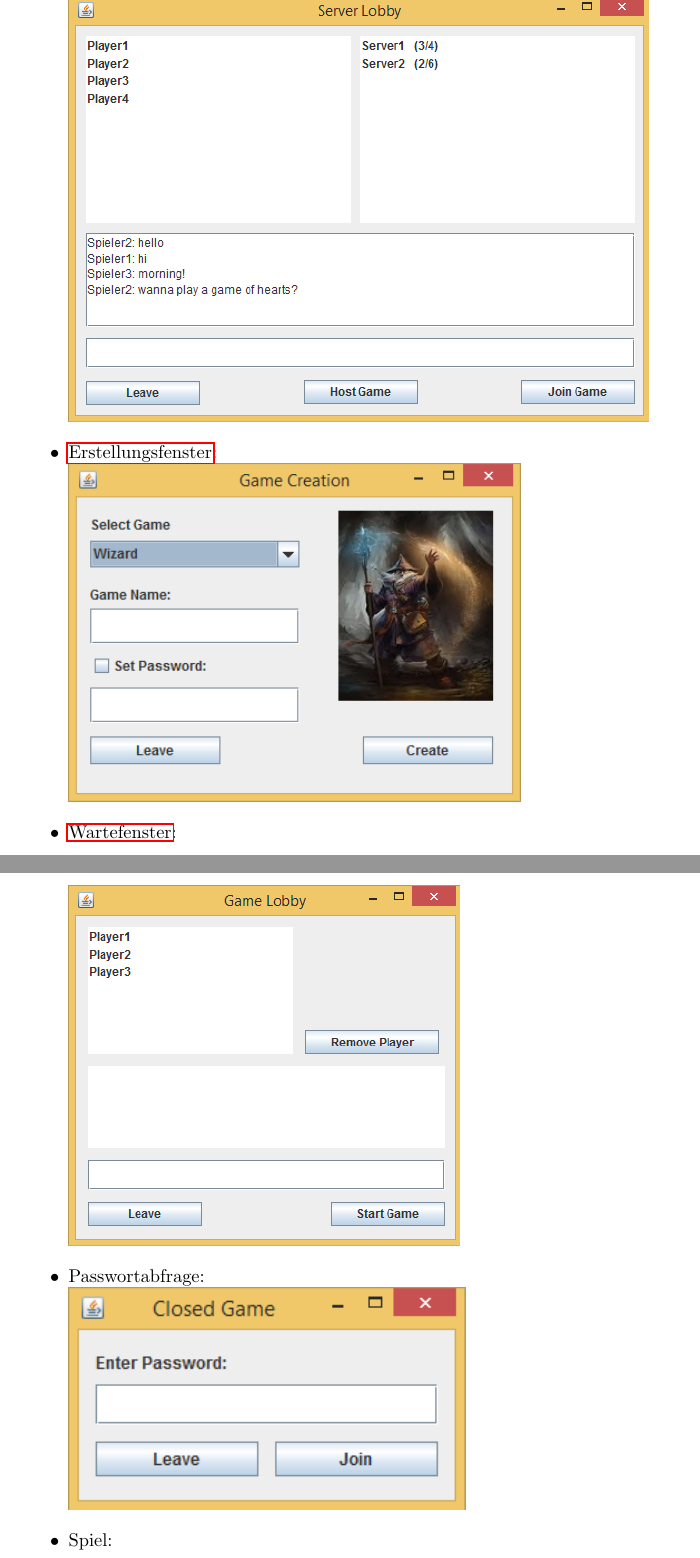
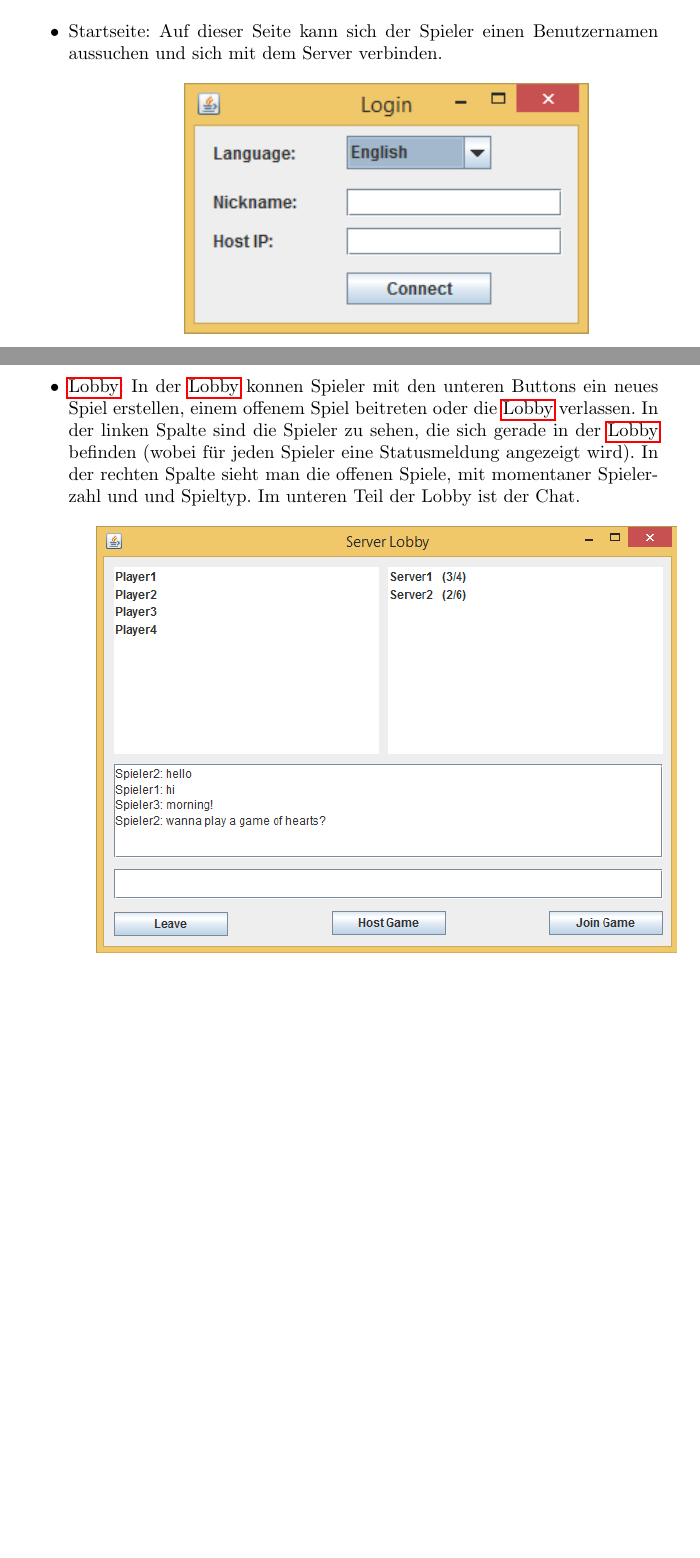
Before and after one commit to Dravian/Netwizhearts, a LaTeX document (Pflichtenheft.tex): two parts of pages 10 and 11 of 15 before the commit and two parts of pages 9 and 10 of 16 after it, joined at a grey line, cut at the place of the change, the shorter picture padded with empty space. Compiled offline with pdfLaTeX.

Commit message:
Beschreibungen für die Fenster hinzugefügt

```diff
--- a/Pflichtenheft.tex
+++ b/Pflichtenheft.tex
@@ -323,10 +323,10 @@ Dauerbetrieb der Software.
 
 \section{Benutzeroberfläche}
 \begin{itemize}
-	\item Startseite: \\ \includegraphics{GUI_images/Login}
-	\item Lobby: \\ \includegraphics[scale=0.7]{GUI_images/ServerLobby}
-	\item \gls{Erstellungsfenster}: \\
-		\includegraphics[scale=0.8]{GUI_images/CreateGame}
-	\item \gls{Wartefenster}: \\ \includegraphics[scale=0.7]{GUI_images/GameLobby}
-	\item Passwortabfrage: \\ \includegraphics{GUI_images/PasswordRequest}
-	\item Spiel: \\ \includegraphics[scale=0.6]{GUI_images/GameClient}
+	\item Startseite:  Auf dieser Seite kann sich der Spieler einen Benutzernamen aussuchen und sich mit dem Server verbinden.\\ 				\ \\
+		\makebox[\textwidth]{\includegraphics{GUI_images/Login}}
+		\ \\
+	\item \gls{Lobby}: In der \gls{Lobby} konnen Spieler mit den unteren Buttons ein neues Spiel erstellen,  einem offenem Spiel 					beitreten oder die \gls{Lobby} verlassen. In der linken Spalte sind die Spieler zu sehen, die sich gerade in der 					\gls{Lobby} befinden (wobei für jeden Spieler eine Statusmeldung angezeigt wird). In der rechten Spalte sieht 					man die offenen Spiele, mit momentaner Spielerzahl und und Spieltyp. Im unteren Teil der Lobby ist der Chat.\\
+		\ \\
+		\makebox[\textwidth]{\includegraphics[scale=0.7]{GUI_images/ServerLobby}}
+		\newpage
```
Also changed, not shown: Pflichtenheft.pdf, Pflichtenheft.tex (16 more changed lines), 7 other files.
